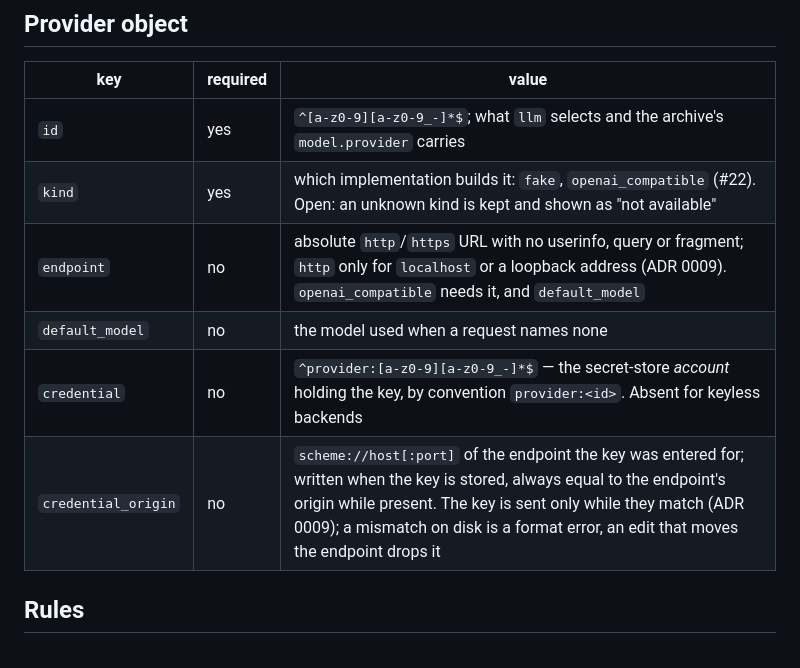
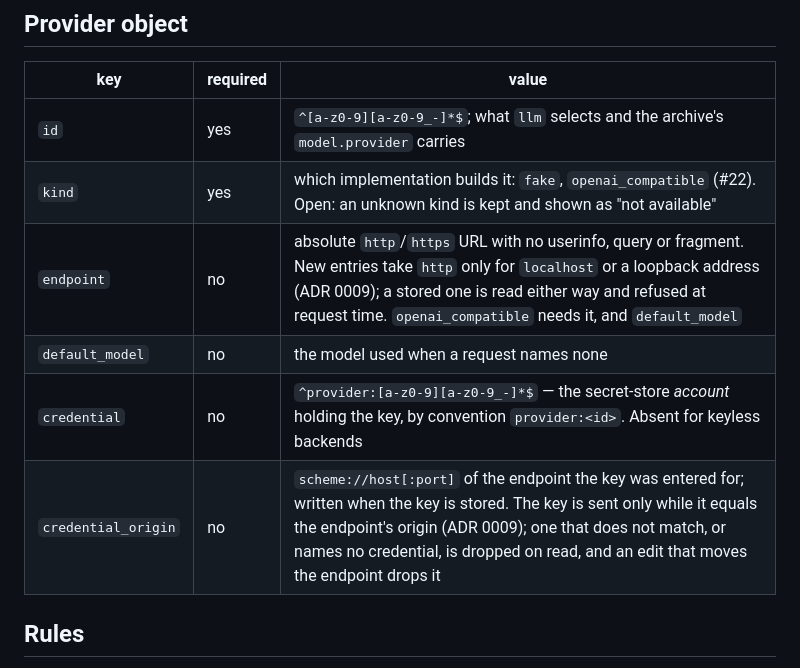
Before and after one commit to slomin/sai, a Markdown page: docs/settings/settings-v0.md, the part around the change. Drawn GitHub-style.

```diff
--- a/docs/settings/settings-v0.md
+++ b/docs/settings/settings-v0.md
@@ -22,10 +22,10 @@ and `test/no_secrets_test.dart` enforce that.
 | --- | --- | --- |
 | `id` | yes | `^[a-z0-9][a-z0-9_-]*$`; what `llm` selects and the archive's `model.provider` carries |
 | `kind` | yes | which implementation builds it: `fake`, `openai_compatible` (#22). Open: an unknown kind is kept and shown as "not available" |
-| `endpoint` | no | absolute `http`/`https` URL with no userinfo, query or fragment; `http` only for `localhost` or a loopback address (ADR 0009). `openai_compatible` needs it, and `default_model` |
+| `endpoint` | no | absolute `http`/`https` URL with no userinfo, query or fragment. New entries take `http` only for `localhost` or a loopback address (ADR 0009); a stored one is read either way and refused at request time. `openai_compatible` needs it, and `default_model` |
 | `default_model` | no | the model used when a request names none |
 | `credential` | no | `^provider:[a-z0-9][a-z0-9_-]*$` — the secret-store *account* holding the key, by convention `provider:<id>`. Absent for keyless backends |
-| `credential_origin` | no | `scheme://host[:port]` of the endpoint the key was entered for; written when the key is stored, always equal to the endpoint's origin while present. The key is sent only while they match (ADR 0009); a mismatch on disk is a format error, an edit that moves the endpoint drops it |
+| `credential_origin` | no | `scheme://host[:port]` of the endpoint the key was entered for; written when the key is stored. The key is sent only while it equals the endpoint's origin (ADR 0009); one that does not match, or names no credential, is dropped on read, and an edit that moves the endpoint drops it |
 
 ## Rules
 
```
Also changed, not shown: docs/decisions/0009-provider-transport-is-direct-and-bounded.md (+19 -8 lines).
